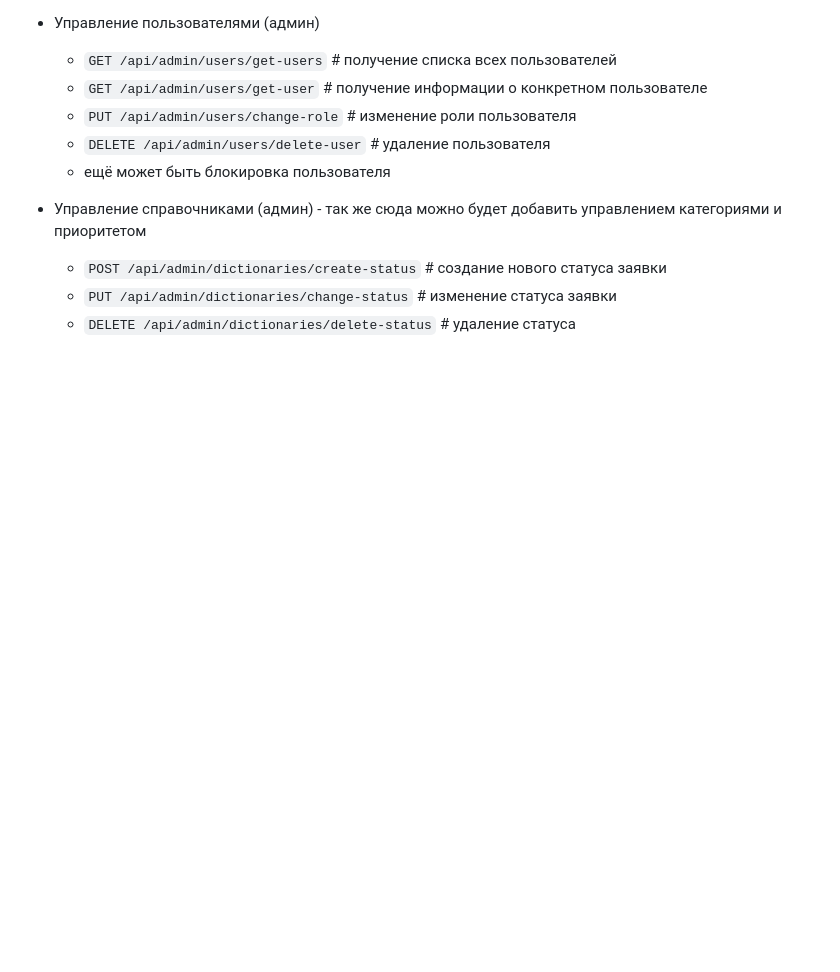
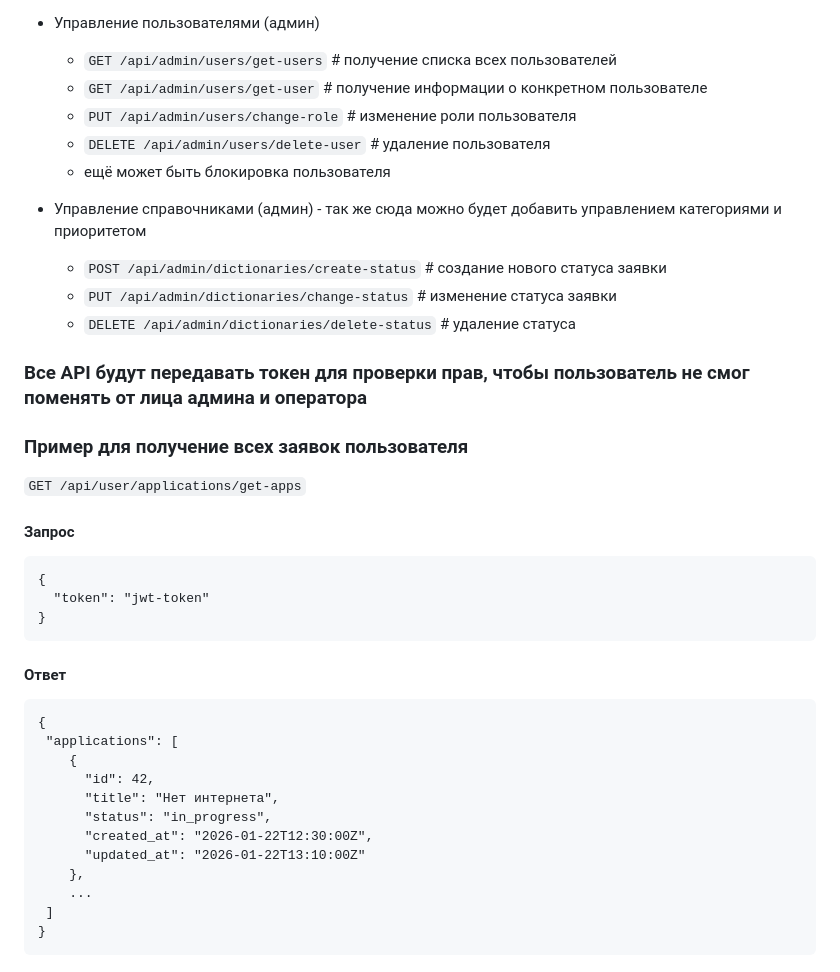
Before and after one commit to Demon2050502/practice_IstraNet, a Markdown page: README.md, the part around one of its changes. Drawn GitHub-style; blank space fills up the shorter version.

Commit message:
дополнение информации про API

````diff
--- a/README.md
+++ b/README.md
@@ -206,3 +206,32 @@ practice_IstraNet/
   - ```POST /api/admin/dictionaries/create-status``` # создание нового статуса заявки
   - ```PUT /api/admin/dictionaries/change-status``` # изменение статуса заявки
   - ```DELETE /api/admin/dictionaries/delete-status``` # удаление статуса
+
+
+### Все API будут передавать токен для проверки прав, чтобы пользователь не смог поменять от лица админа и оператора
+
+### Пример для получение всех заявок пользователя
+
+```GET /api/user/applications/get-apps```
+
+#### Запрос
+```
+{
+  "token": "jwt-token"
+}
+```
+#### Ответ
+```
+{
+ "applications": [
+    {
+      "id": 42,
+      "title": "Нет интернета",
+      "status": "in_progress",
+      "created_at": "2026-01-22T12:30:00Z",
+      "updated_at": "2026-01-22T13:10:00Z"
+    },
+    ...
+ ]
+}
+```
````
Also changed, not shown: other parts of README.md (+1 -1 lines).
